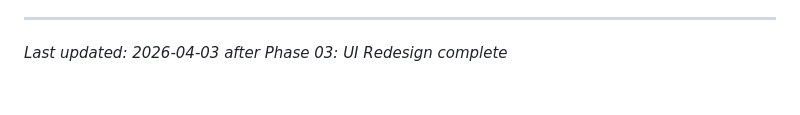
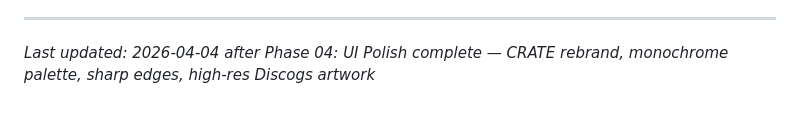
Before and after one commit to jacobem1836/Vinyl-Scraper, a Markdown page: .planning/PROJECT.md, the part around the change. Rendered like a GitHub page.

Commit message:
docs(phase-04): evolve PROJECT.md after phase completion

```diff
--- a/.planning/PROJECT.md
+++ b/.planning/PROJECT.md
@@ -78,4 +78,4 @@ This document evolves at phase transitions and milestone boundaries.
 4. Update Context with current state
 
 ---
-*Last updated: 2026-04-03 after Phase 03: UI Redesign complete*
+*Last updated: 2026-04-04 after Phase 04: UI Polish complete — CRATE rebrand, monochrome palette, sharp edges, high-res Discogs artwork*
```
